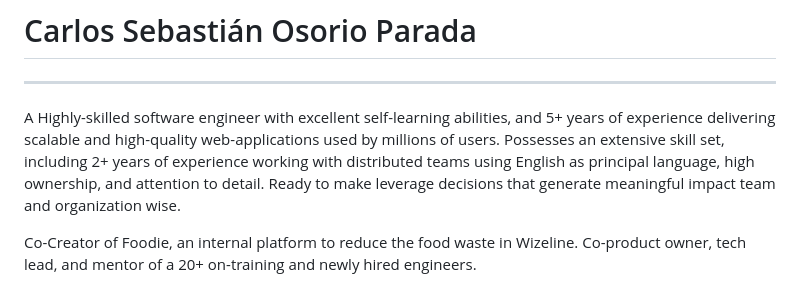
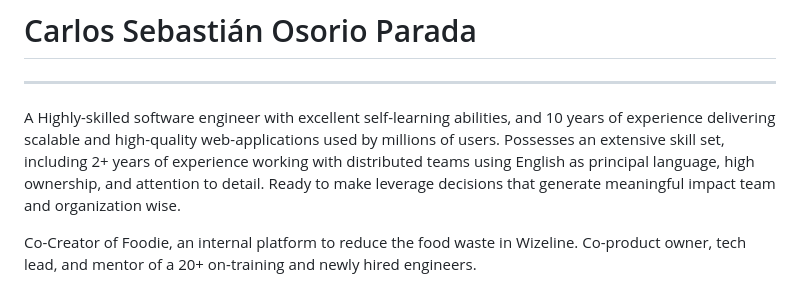
Before and after one commit to sirgalleto/resume, a Markdown page: pages/index.md, the part around the change. Drawn GitHub-style.

Commit message:
Update resume

```diff
--- a/pages/index.md
+++ b/pages/index.md
@@ -1,7 +1,7 @@
 # Carlos Sebastián Osorio Parada
 ___
 
-A Highly-skilled software engineer with excellent self-learning abilities, and  5+ years of experience delivering scalable and high-quality web-applications used by millions of users. Possesses an extensive skill set, including 2+ years of experience working with distributed teams using English as principal language, high ownership, and attention to detail. Ready to make leverage decisions that generate meaningful impact team and organization wise.
+A Highly-skilled software engineer with excellent self-learning abilities, and 10 years of experience delivering scalable and high-quality web-applications used by millions of users. Possesses an extensive skill set, including 2+ years of experience working with distributed teams using English as principal language, high ownership, and attention to detail. Ready to make leverage decisions that generate meaningful impact team and organization wise.
 
 Co-Creator of Foodie, an internal platform to reduce the food waste in Wizeline. Co-product owner, tech lead, and mentor of a 20+ on-training and newly hired engineers.
 
```
Also changed, not shown: 1 other file.
